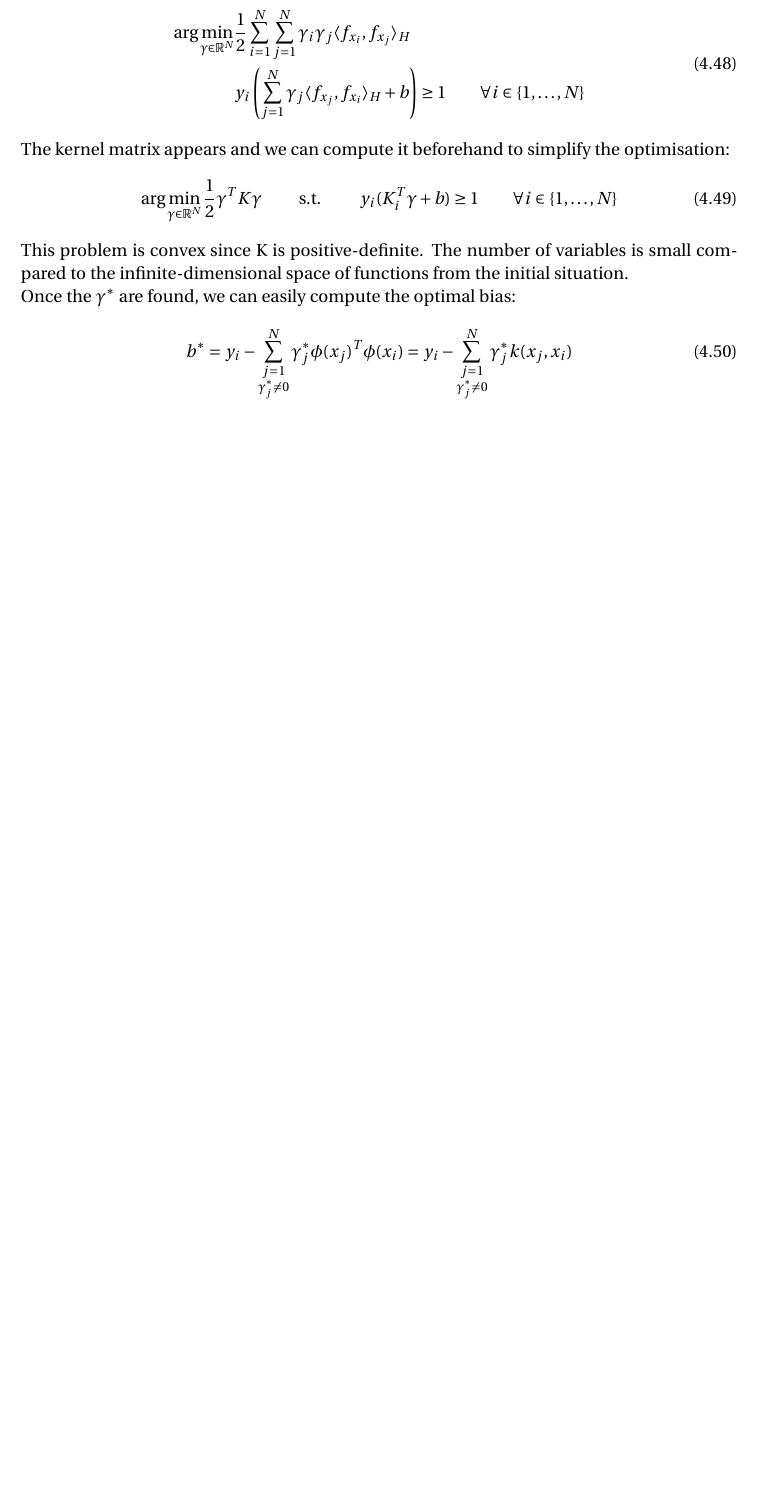
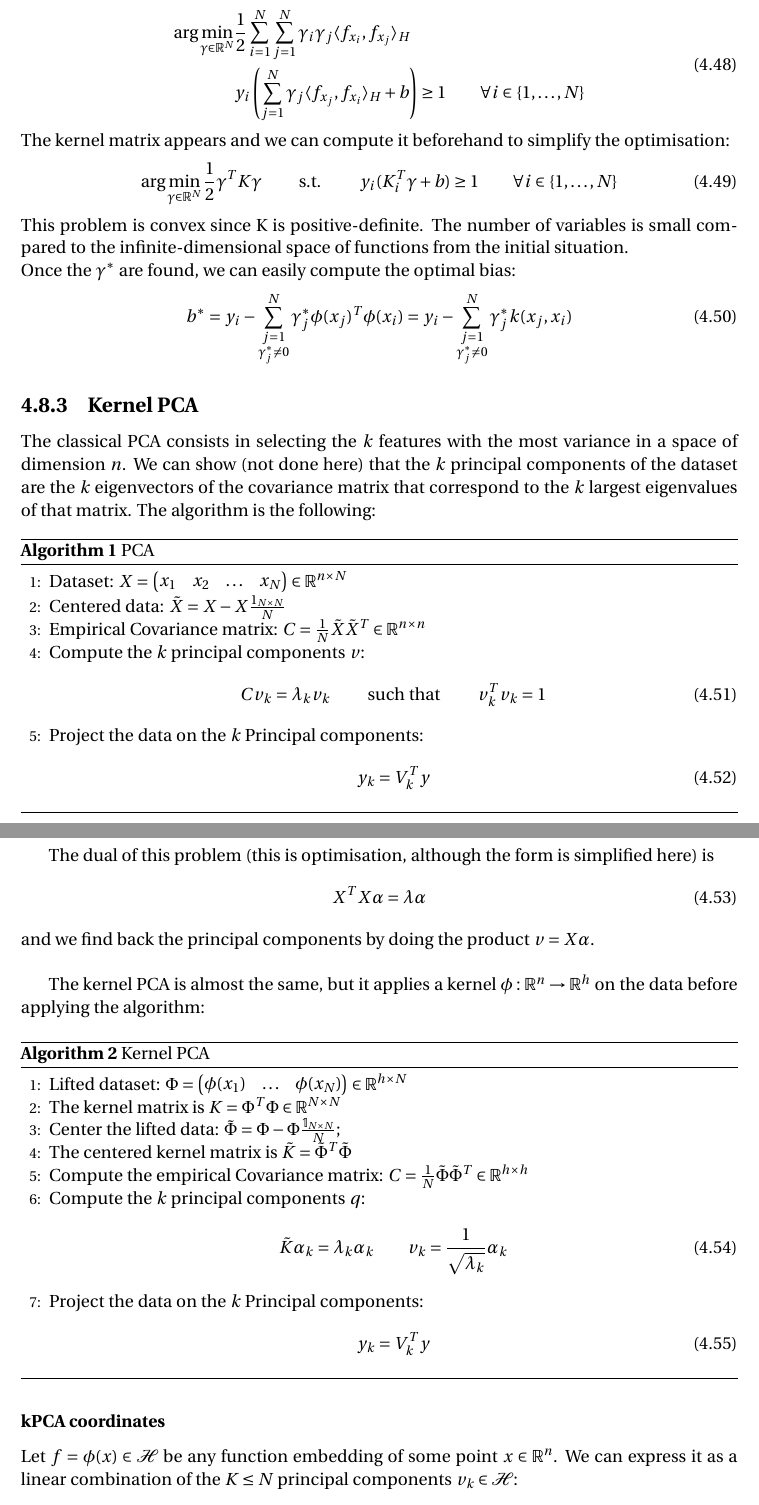
Before and after one commit to SimonDesmidt/Syntheses, a LaTeX thesis (LINMA2472/LINMA2472.tex): part of page 51 of 51 before the commit and two parts of pages 51 and 52 of 54 after it, the two joined at a grey line, cut so that both start at the same text, the shorter picture padded with empty space. Compiled offline with pdfLaTeX.

Commit message:
LINMA2472 - kPCA

```diff
--- a/LINMA2472/LINMA2472.tex
+++ b/LINMA2472/LINMA2472.tex
@@ -27,12 +27,12 @@
 \usepackage[bottom]{footmisc}
 \usepackage{pdfpages}
 \usepackage{tabularx}
-\usepackage{enumitem}           % for adjusting space between bullet points
+\usepackage{enumitem}
 \usepackage {tikz}
 \usetikzlibrary{positioning}
-\usepackage[strict]{changepage} % for adjustwidth environment
-\usepackage{framed}             % for formal definitions
-\usepackage{fourier}            % for the warning symbol
+\usepackage[strict]{changepage}
+\usepackage{framed}
+\usepackage{fourier}
 \usepackage{amsthm}
 \usepackage[skins]{tcolorbox}
 \titleformat{\chapter}[display]
@@ -2228,3 +2228,54 @@ Once the $\gamma^*$ are found, we can easily compute the optimal bias:
 \begin{equation}
 	b^* = y_i - \sum_{\substack{j=1\\ \gamma_j^* \neq 0}}^N \gamma_j^* \phi(x_j)^T \phi(x_i) = y_i - \sum_{\substack{j=1\\ \gamma_j^* \neq 0}}^N \gamma_j^* k(x_j, x_i)
 \end{equation}
+\subsection{Kernel PCA}
+The classical PCA consists in selecting the $k$ features with the most variance in a space of dimension $n$. We can show (not done here) that the $k$ principal components of the dataset are the $k$ eigenvectors of the covariance matrix that correspond to the $k$ largest eigenvalues of that matrix. The algorithm is the following:
+\begin{algorithm}[H]
+  	\caption{PCA}
+  	\begin{algorithmic}[1]
+	    \State Dataset: $X = \begin{pmatrix}
+			x_1 & x_2 & \dots & x_N
+		\end{pmatrix} \in \R^{n\times N}$
+		\State Centered data: $\tilde X = X - X \frac{1_{N\times N}}{N}$
+		\State Empirical Covariance matrix: $C = \frac{1}{N}\tilde X\tilde 	X^T\in \R^{n\times n}$
+		\State Compute the $k$ principal components $v$:
+		\begin{equation}
+			Cv_k = \lambda_k v_k \qquad \text{ such that }\qquad v_k^Tv_k = 1
+		\end{equation}
+		\State Project the data on the $k$ Principal components:
+		\begin{equation}
+			y_k = V_k^T y
+		\end{equation}
+	\end{algorithmic}
+\end{algorithm}
+The dual of this problem (this is optimisation, although the form is simplified here) is
+\begin{equation}
+	X^TX \alpha = \lambda \alpha
+\end{equation}
+and we find back the principal components by doing the product $v=X\alpha$.\\
+
+The kernel PCA is almost the same, but it applies a kernel $\phi:\R^n\to \R^h$ on the data before applying the algorithm:
+\begin{algorithm}[H]
+	\caption{Kernel PCA}
+	\label{algo:kpca}
+	\begin{algorithmic}[1]
+		\State Lifted dataset: $\Phi = \begin{pmatrix}
+			\phi(x_1) & \dots & \phi(x_N)
+		\end{pmatrix}\in \R^{h\times N}$
+		\State The kernel matrix is $K = \Phi^T\Phi \in \R^{N\times N}$
+		\State Center the lifted data: $\tilde \Phi = \Phi - \Phi \frac{\mathbb{1}_{N\times N}}{N}$;
+		\State The centered kernel matrix is $\tilde K = \tilde \Phi^T \tilde \Phi$
+		\State Compute the empirical Covariance matrix: $C = \frac{1}{N}\tilde \Phi \tilde \Phi^T\in \R^{h\times h}$
+		\State Compute the $k$ principal components $q$:
+		\begin{equation}
+			\tilde K \alpha_k = \lambda_k \alpha_k \qquad v_k = \frac{1}{\sqrt{\lambda_k}} \alpha_k
+		\end{equation}
+		\State Project the data on the $k$ Principal components:
+		\begin{equation}
+			y_k = V_k^T y
+		\end{equation}
+	\end{algorithmic}
+\end{algorithm}
+\subsubsection{kPCA coordinates}
+Let $f=\phi(x)\in \mathcal{H}$ be any function embedding of some point $x\in \R^n$. We can express it as a linear combination of the $K\le N$ principal components $v_k\in \mathcal{H}$:
+\begin{equation}
@@ -2230,0 +2318 @@ Once the $\gamma^*$ are found, we can easily compute the optimal bias:
+kPCA is better than the classical PCA because it does not simply project the dataset; it completely transforms it and makes it linearly separable
```
Also changed, not shown: LINMA2472/LINMA2472.pdf, LINMA2472/LINMA2472.tex (42 more changed lines).
